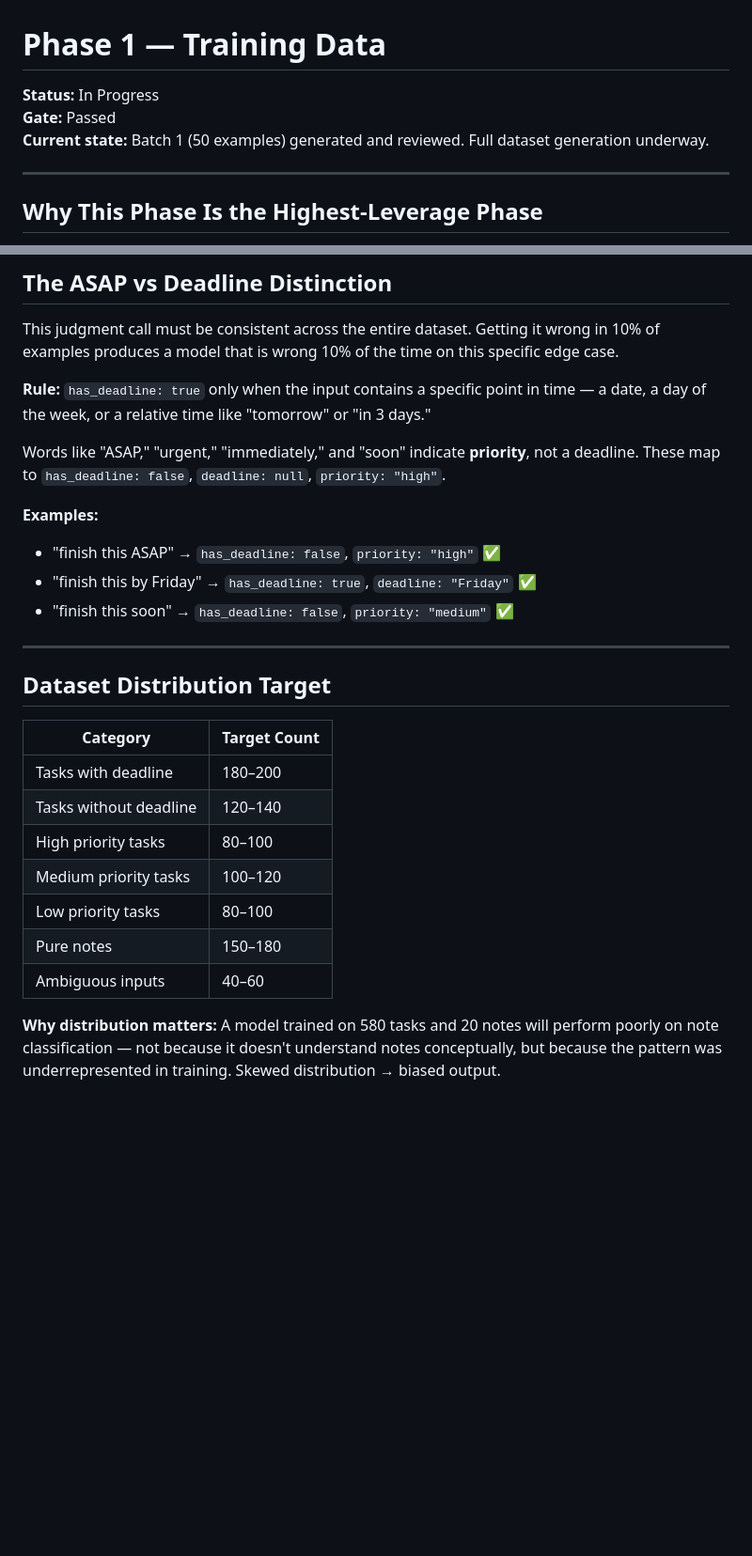
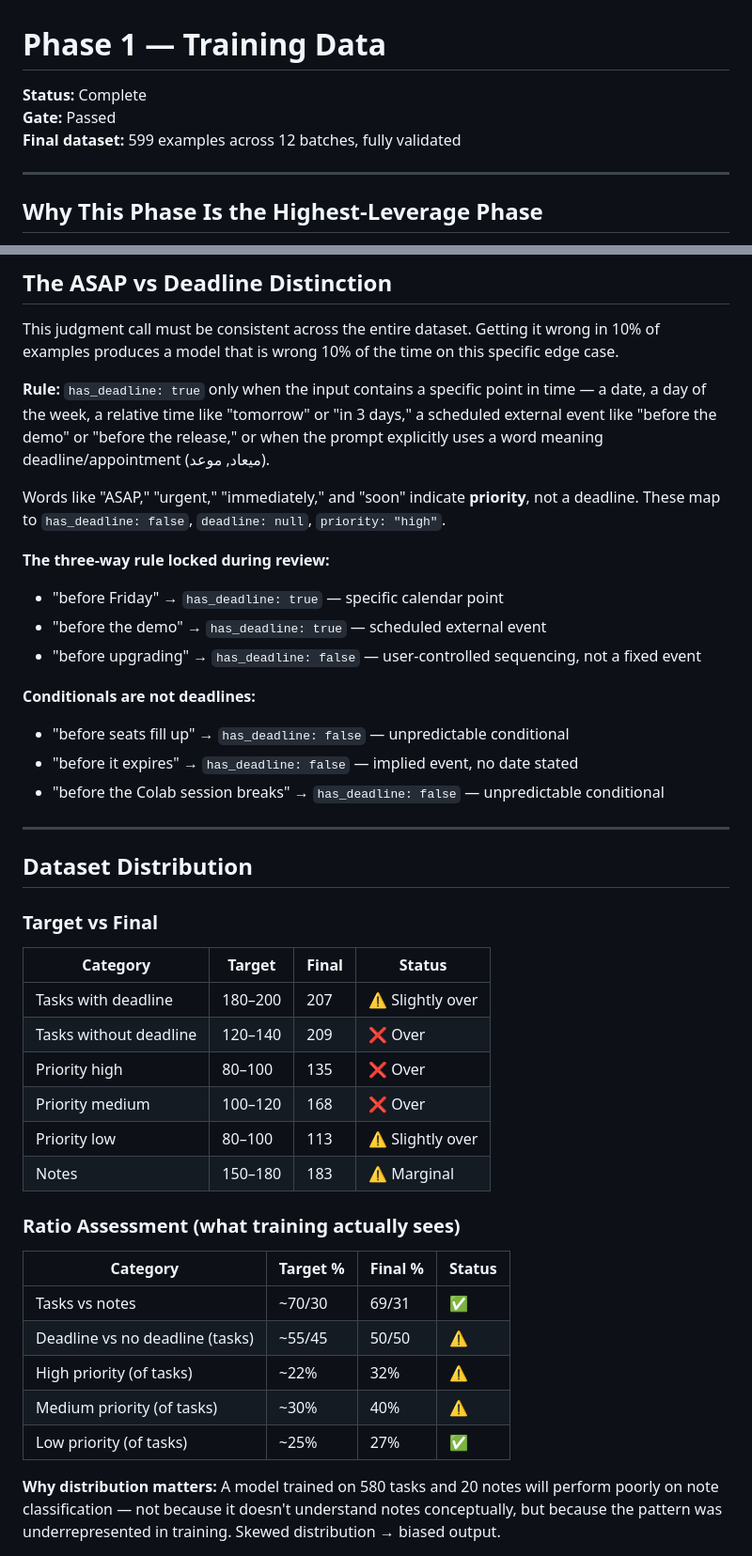
Before and after one commit to fadyphil/Sobek, a Markdown page: docs/01-dataset .md, 2 parts joined by grey strips. Shown at 94% size. Drawn GitHub-style; blank space fills up the shorter version.

Commit message:
docs: update the 01-dataset doc

```diff
--- a/docs/01-dataset.md
+++ b/docs/01-dataset .md
@@ -1,8 +1,8 @@
 # Phase 1 — Training Data
 
-**Status:** In Progress
+**Status:** Complete
 **Gate:** Passed
-**Current state:** Batch 1 (50 examples) generated and reviewed. Full dataset generation underway.
+**Final dataset:** 599 examples across 12 batches, fully validated
 
 ---
 
@@ -50,29 +50,46 @@ These rules are not arbitrary. Each one exists because an inconsistency here dir
 
 This judgment call must be consistent across the entire dataset. Getting it wrong in 10% of examples produces a model that is wrong 10% of the time on this specific edge case.
 
-**Rule:** `has_deadline: true` only when the input contains a specific point in time — a date, a day of the week, or a relative time like "tomorrow" or "in 3 days."
+**Rule:** `has_deadline: true` only when the input contains a specific point in time — a date, a day of the week, a relative time like "tomorrow" or "in 3 days," a scheduled external event like "before the demo" or "before the release," or when the prompt explicitly uses a word meaning deadline/appointment (ميعاد, موعد).
 
 Words like "ASAP," "urgent," "immediately," and "soon" indicate **priority**, not a deadline. These map to `has_deadline: false`, `deadline: null`, `priority: "high"`.
 
-**Examples:**
+**The three-way rule locked during review:**
 
-- "finish this ASAP" → `has_deadline: false`, `priority: "high"` ✅
-- "finish this by Friday" → `has_deadline: true`, `deadline: "Friday"` ✅
-- "finish this soon" → `has_deadline: false`, `priority: "medium"` ✅
+- "before Friday" → `has_deadline: true` — specific calendar point
+- "before the demo" → `has_deadline: true` — scheduled external event
+- "before upgrading" → `has_deadline: false` — user-controlled sequencing, not a fixed event
+
+**Conditionals are not deadlines:**
+
+- "before seats fill up" → `has_deadline: false` — unpredictable conditional
+- "before it expires" → `has_deadline: false` — implied event, no date stated
+- "before the Colab session breaks" → `has_deadline: false` — unpredictable conditional
 
 ---
 
-## Dataset Distribution Target
+## Dataset Distribution
 
-| Category | Target Count |
-| --- | --- |
-| Tasks with deadline | 180–200 |
-| Tasks without deadline | 120–140 |
-| High priority tasks | 80–100 |
-| Medium priority tasks | 100–120 |
-| Low priority tasks | 80–100 |
-| Pure notes | 150–180 |
-| Ambiguous inputs | 40–60 |
+### Target vs Final
+
+| Category | Target | Final | Status |
+| --- | --- | --- | --- |
+| Tasks with deadline | 180–200 | 207 | ⚠️ Slightly over |
+| Tasks without deadline | 120–140 | 209 | ❌ Over |
+| Priority high | 80–100 | 135 | ❌ Over |
+| Priority medium | 100–120 | 168 | ❌ Over |
+| Priority low | 80–100 | 113 | ⚠️ Slightly over |
+| Notes | 150–180 | 183 | ⚠️ Marginal |
+
+### Ratio Assessment (what training actually sees)
+
+| Category | Target % | Final % | Status |
+| --- | --- | --- | --- |
+| Tasks vs notes | ~70/30 | 69/31 | ✅ |
+| Deadline vs no deadline (tasks) | ~55/45 | 50/50 | ⚠️ |
+| High priority (of tasks) | ~22% | 32% | ⚠️ |
+| Medium priority (of tasks) | ~30% | 40% | ⚠️ |
+| Low priority (of tasks) | ~25% | 27% | ✅ |
 
 **Why distribution matters:** A model trained on 580 tasks and 20 notes will perform poorly on note classification — not because it doesn't understand notes conceptually, but because the pattern was underrepresented in training. Skewed distribution → biased output.
 
```
Also changed, not shown: other parts of docs/01-dataset .md (+41 -19 lines).
